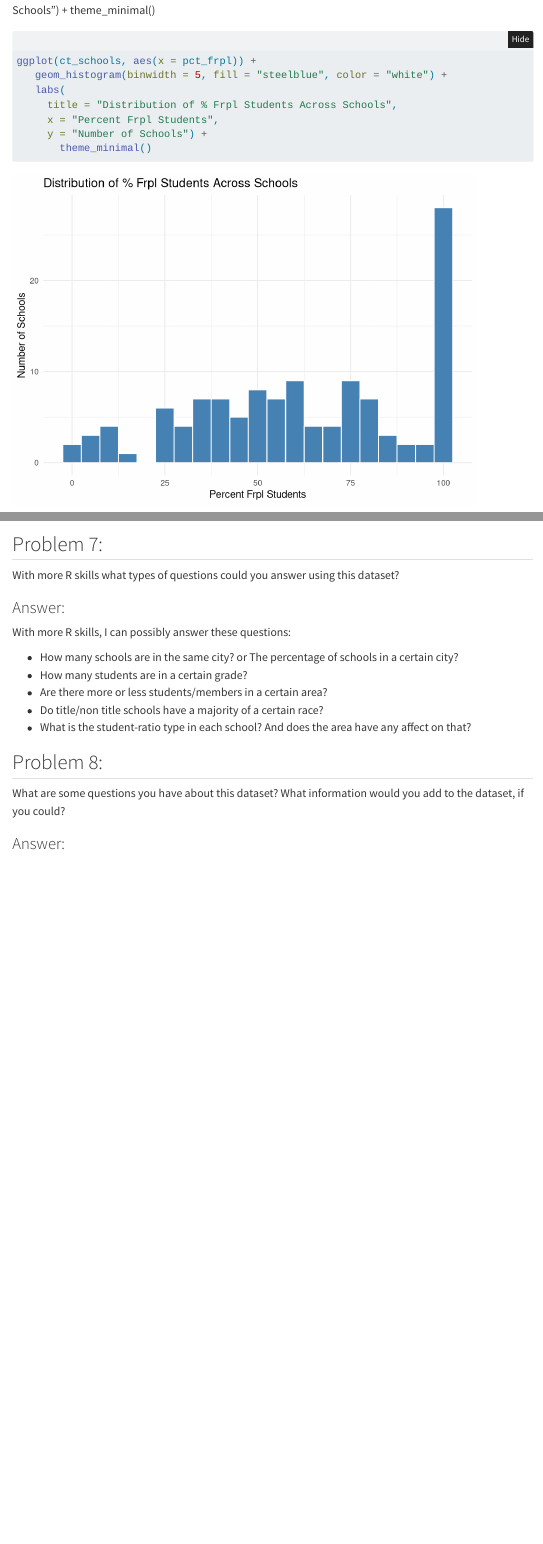
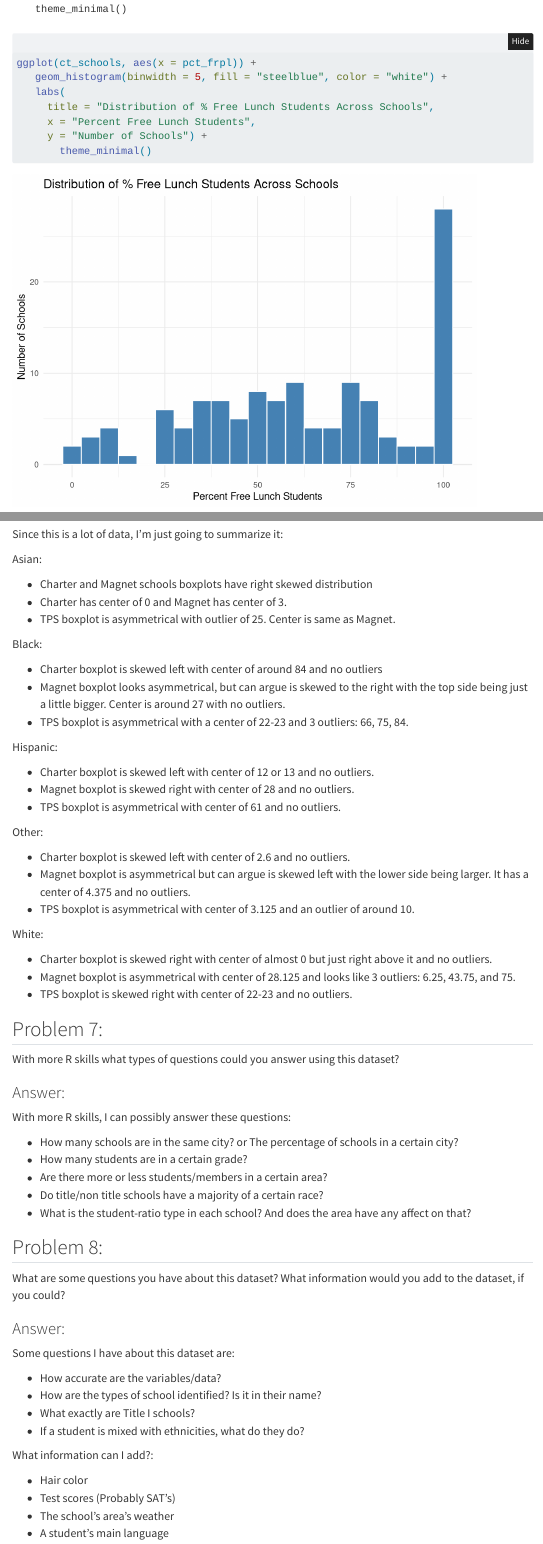
Before and after one commit to ds-uconn/03-ct-schools-marcus2-cloud, a Quarto document (hw3.qmd): the page in a window 1100 px wide, from 8780 px down before the commit and from 12020 px down after it, so that both start at the same text, and a second part further down, joined at a grey line. Rendered offline with R 4.5, knitr and Pandoc in place of Quarto, with nearby package versions; folded parts are opened; menus at the side of the page are left out.

Commit message:
yay i finished

````diff
--- a/hw3.qmd
+++ b/hw3.qmd
@@ -308,8 +411,8 @@ ggplot(ct_schools, aes(x = pct_frpl)) +
 ggplot(ct_schools, aes(x = pct_frpl)) +
    geom_histogram(binwidth = 5, fill = "steelblue", color = "white") +
    labs(
-     title = "Distribution of % Frpl Students Across Schools",
-     x = "Percent Frpl Students",
+     title = "Distribution of % Free Lunch Students Across Schools",
+     x = "Percent Free Lunch Students",
      y = "Number of Schools") +
        theme_minimal()
 
@@ -402,6 +524,38 @@ ggplot(race_data, aes(x = sch_type, y = percent)) +
   facet_wrap(~ race, scales = "free_y")
 ```
 
+Since this is a lot of data, I'm just going to summarize it:
+
+Asian:
+
++ Charter and Magnet schools boxplots have right skewed distribution
++ Charter has center of 0 and Magnet has center of 3.
++ TPS boxplot is asymmetrical with outlier of 25. Center is same as Magnet.
+
+Black:
+
++ Charter boxplot is skewed left with center of around 84 and no outliers
++ Magnet boxplot looks asymmetrical, but can argue is skewed to the right with the top side being just a little bigger. Center is around 27 with no outliers.
++ TPS boxplot is asymmetrical with a center of 22-23 and 3 outliers: 66, 75, 84.
+
+Hispanic:
+
++ Charter boxplot is skewed left with center of 12 or 13 and no outliers.
++ Magnet boxplot is skewed right with center of 28 and no outliers.
++ TPS boxplot is asymmetrical with center of 61 and no outliers.
+
+Other:
+
++ Charter boxplot is skewed left with center of 2.6 and no outliers.
++ Magnet boxplot is asymmetrical but can argue is skewed left with the lower side being larger. It has a center of 4.375 and no outliers.
++ TPS boxplot is asymmetrical with center of 3.125 and an outlier of around 10.
+
+White:
+
++ Charter boxplot is skewed right with center of almost 0 but just right above it and no outliers.
++ Magnet boxplot is asymmetrical with center of 28.125 and looks like 3 outliers: 6.25, 43.75, and 75.
++ TPS boxplot is skewed right with center of 22-23 and no outliers.
+
 ## Problem 7:
 
 With more R skills what types of questions could you answer using this dataset?
@@ -421,3 +575,17 @@ With more R skills, I can possibly answer these questions:
 What are some questions you have about this dataset? What information would you add to the dataset, if you could?
 
 ### Answer:
+
+Some questions I have about this dataset are:
+
++ How accurate are the variables/data?
++ How are the types of school identified? Is it in their name?
++ What exactly are Title I schools?
++ If a student is mixed with ethnicities, what do they do?
+
+What information can I add?:
+
++ Hair color
++ Test scores (Probably SAT's)
++ The school's area's weather
++ A student's main language
````
Also changed, not shown: hw3.qmd (128 more changed lines).
